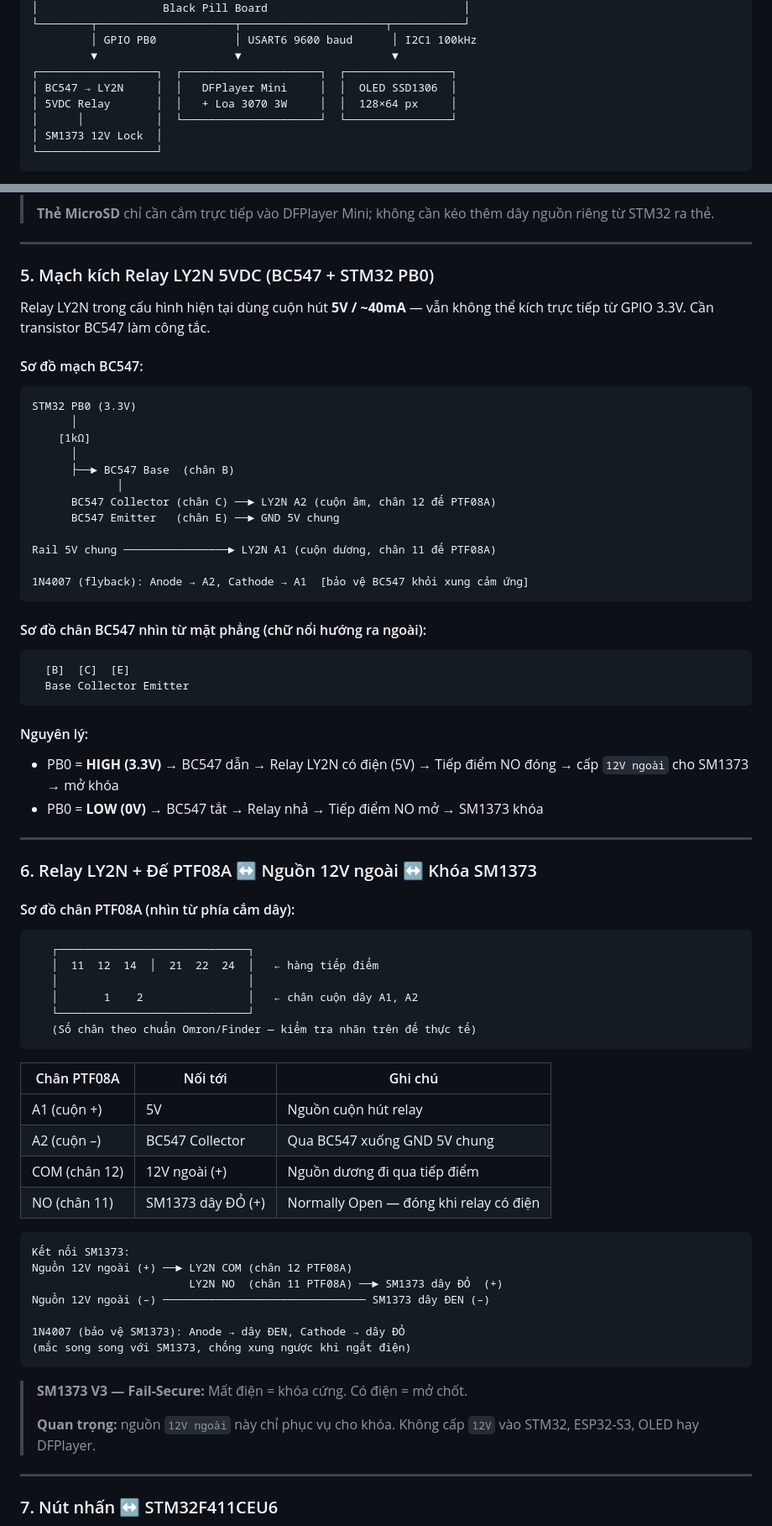
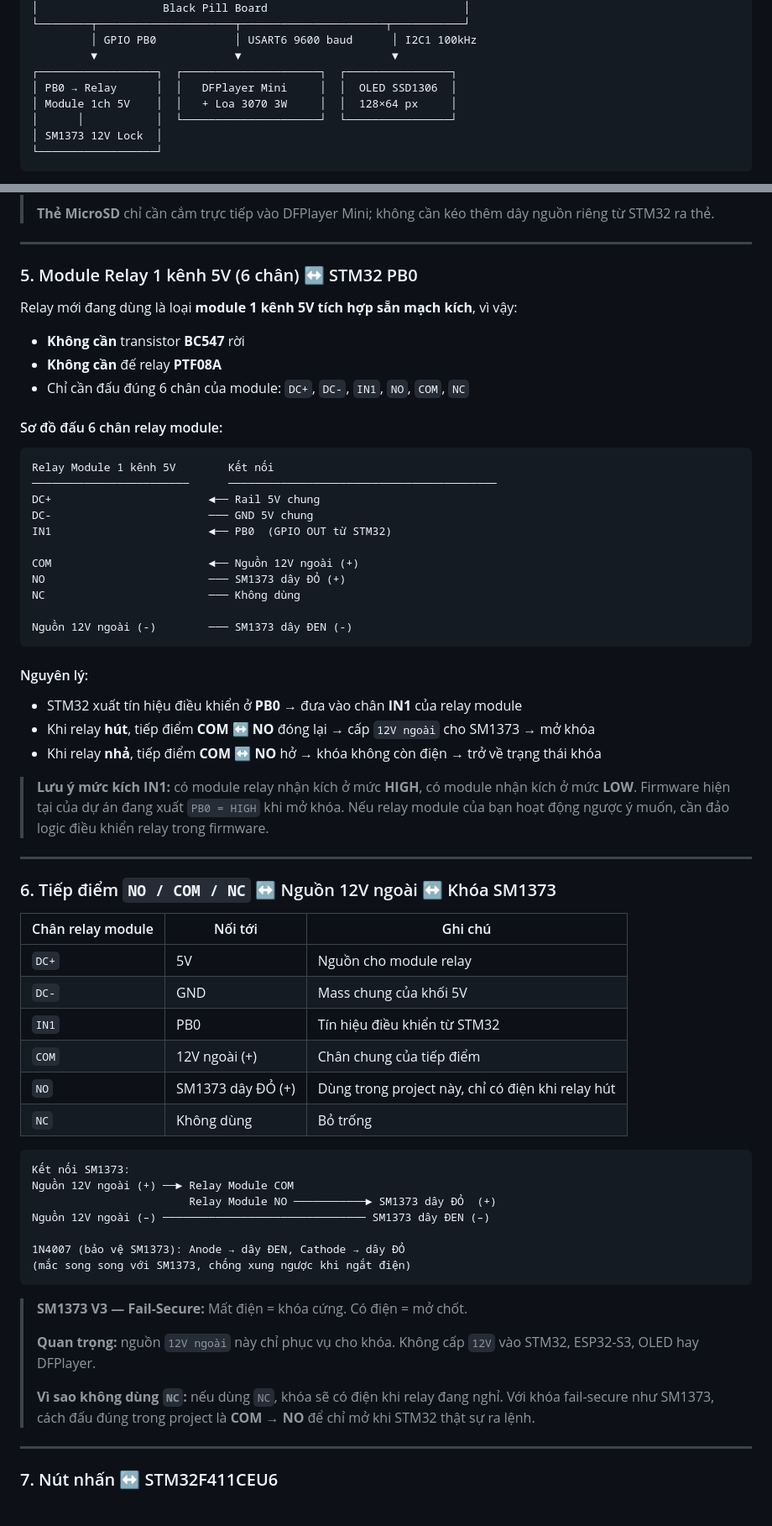
Before and after one commit to PhamHungTien/STM-FaceGuard, a Markdown page: README.md, 2 parts joined by grey strips. Shown at 84% size. Rendered like a GitHub page.

Commit message:
refactor: update relay module specifications and wiring details in README

````diff
--- a/README.md
+++ b/README.md
@@ -68,8 +68,8 @@ Dự án đồ án môn học xây dựng hệ thống khóa cửa thông minh s
          │ GPIO PB0            │ USART6 9600 baud      │ I2C1 100kHz
          ▼                     ▼                       ▼
 ┌──────────────────┐  ┌─────────────────────┐  ┌────────────────┐
-│ BC547 → LY2N     │  │   DFPlayer Mini     │  │  OLED SSD1306  │
-│ 5VDC Relay       │  │   + Loa 3070 3W     │  │  128×64 px     │
+│ PB0 → Relay      │  │   DFPlayer Mini     │  │  OLED SSD1306  │
+│ Module 1ch 5V    │  │   + Loa 3070 3W     │  │  128×64 px     │
 │      │           │  └─────────────────────┘  └────────────────┘
 │ SM1373 12V Lock  │
 └──────────────────┘
@@ -258,64 +258,54 @@ SPK–         ──►  Loa 3070 chân (–)
 
 ---
 
-### 5. Mạch kích Relay LY2N 5VDC (BC547 + STM32 PB0)
+### 5. Module Relay 1 kênh 5V (6 chân) ↔ STM32 PB0
 
-Relay LY2N trong cấu hình hiện tại dùng cuộn hút **5V / ~40mA** — vẫn không thể kích trực tiếp từ GPIO 3.3V. Cần transistor BC547 làm công tắc.
+Relay mới đang dùng là loại **module 1 kênh 5V tích hợp sẵn mạch kích**, vì vậy:
 
-#### Sơ đồ mạch BC547:
+- **Không cần** transistor **BC547** rời
+- **Không cần** đế relay **PTF08A**
+- Chỉ cần đấu đúng 6 chân của module: `DC+`, `DC-`, `IN1`, `NO`, `COM`, `NC`
+
+#### Sơ đồ đấu 6 chân relay module:
 
 ```
-STM32 PB0 (3.3V)
-      │
-    [1kΩ]
-      │
-      ├──► BC547 Base  (chân B)
-             │
-      BC547 Collector (chân C) ──► LY2N A2 (cuộn âm, chân 12 đế PTF08A)
-      BC547 Emitter   (chân E) ──► GND 5V chung
+Relay Module 1 kênh 5V        Kết nối
+────────────────────────      ─────────────────────────────────────────
+DC+                        ◄── Rail 5V chung
+DC-                        ─── GND 5V chung
+IN1                        ◄── PB0  (GPIO OUT từ STM32)
 
-Rail 5V chung ────────────────► LY2N A1 (cuộn dương, chân 11 đế PTF08A)
+COM                        ◄── Nguồn 12V ngoài (+)
+NO                         ─── SM1373 dây ĐỎ (+)
+NC                         ─── Không dùng
 
-1N4007 (flyback): Anode → A2, Cathode → A1  [bảo vệ BC547 khỏi xung cảm ứng]
-```
-
-#### Sơ đồ chân BC547 nhìn từ mặt phẳng (chữ nổi hướng ra ngoài):
-
-```
-  [B]  [C]  [E]
-  Base Collector Emitter
+Nguồn 12V ngoài (-)        ─── SM1373 dây ĐEN (-)
 ```
 
 #### Nguyên lý:
-- PB0 = **HIGH (3.3V)** → BC547 dẫn → Relay LY2N có điện (5V) → Tiếp điểm NO đóng → cấp `12V ngoài` cho SM1373 → mở khóa
-- PB0 = **LOW (0V)**  → BC547 tắt → Relay nhả → Tiếp điểm NO mở → SM1373 khóa
+- STM32 xuất tín hiệu điều khiển ở **PB0** → đưa vào chân **IN1** của relay module
+- Khi relay **hút**, tiếp điểm **COM ↔ NO** đóng lại → cấp `12V ngoài` cho SM1373 → mở khóa
+- Khi relay **nhả**, tiếp điểm **COM ↔ NO** hở → khóa không còn điện → trở về trạng thái khóa
+
+> **Lưu ý mức kích IN1:** có module relay nhận kích ở mức **HIGH**, có module nhận kích ở mức **LOW**. Firmware hiện tại của dự án đang xuất `PB0 = HIGH` khi mở khóa. Nếu relay module của bạn hoạt động ngược ý muốn, cần đảo logic điều khiển relay trong firmware.
 
 ---
 
-### 6. Relay LY2N + Đế PTF08A ↔ Nguồn 12V ngoài ↔ Khóa SM1373
+### 6. Tiếp điểm `NO / COM / NC` ↔ Nguồn 12V ngoài ↔ Khóa SM1373
 
-#### Sơ đồ chân PTF08A (nhìn từ phía cắm dây):
-
-```
-   ┌─────────────────────────────┐
-   │  11  12  14  │  21  22  24  │   ← hàng tiếp điểm
-   │                             │
-   │       1    2                │   ← chân cuộn dây A1, A2
-   └─────────────────────────────┘
-   (Số chân theo chuẩn Omron/Finder — kiểm tra nhãn trên đế thực tế)
-```
-
-| Chân PTF08A | Nối tới | Ghi chú |
-|------------|---------|---------|
-| A1 (cuộn +) | 5V | Nguồn cuộn hút relay |
-| A2 (cuộn –) | BC547 Collector | Qua BC547 xuống GND 5V chung |
-| COM (chân 12) | 12V ngoài (+) | Nguồn dương đi qua tiếp điểm |
-| NO  (chân 11) | SM1373 dây ĐỎ (+) | Normally Open — đóng khi relay có điện |
+| Chân relay module | Nối tới | Ghi chú |
+|------------------|---------|---------|
+| `DC+` | 5V | Nguồn cho module relay |
+| `DC-` | GND | Mass chung của khối 5V |
+| `IN1` | PB0 | Tín hiệu điều khiển từ STM32 |
+| `COM` | 12V ngoài (+) | Chân chung của tiếp điểm |
+| `NO` | SM1373 dây ĐỎ (+) | Dùng trong project này, chỉ có điện khi relay hút |
+| `NC` | Không dùng | Bỏ trống |
 
 ```
 Kết nối SM1373:
-Nguồn 12V ngoài (+) ──► LY2N COM (chân 12 PTF08A)
-                        LY2N NO  (chân 11 PTF08A) ──► SM1373 dây ĐỎ  (+)
+Nguồn 12V ngoài (+) ──► Relay Module COM
+                        Relay Module NO ───────────► SM1373 dây ĐỎ  (+)
 Nguồn 12V ngoài (–) ─────────────────────────────── SM1373 dây ĐEN (–)
 
 1N4007 (bảo vệ SM1373): Anode → dây ĐEN, Cathode → dây ĐỎ
@@ -325,6 +315,8 @@ Nguồn 12V ngoài (–) ──────────────────
 > **SM1373 V3 — Fail-Secure:** Mất điện = khóa cứng. Có điện = mở chốt.
 >
 > **Quan trọng:** nguồn `12V ngoài` này chỉ phục vụ cho khóa. Không cấp `12V` vào STM32, ESP32-S3, OLED hay DFPlayer.
+>
+> **Vì sao không dùng `NC`:** nếu dùng `NC`, khóa sẽ có điện khi relay đang nghỉ. Với khóa fail-secure như SM1373, cách đấu đúng trong project là **COM → NO** để chỉ mở khi STM32 thật sự ra lệnh.
 
 ---
 
````
Also changed, not shown: other parts of README.md (+16 -16 lines).
